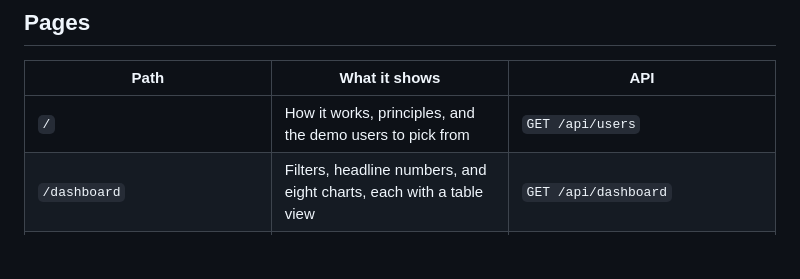
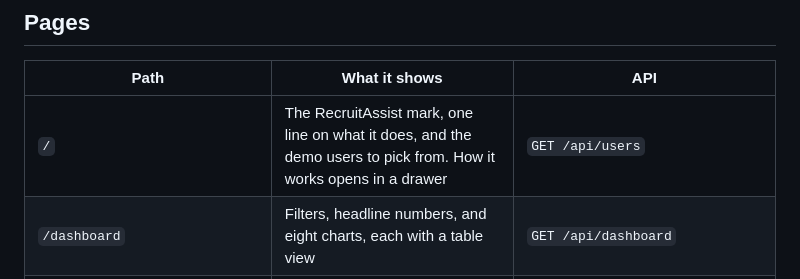
Before and after one commit to suseelkrishna/RecruitAssist, a Markdown page: frontend/README.md, the part around the change. Drawn GitHub-style; blank space fills up the shorter version.

```diff
--- a/frontend/README.md
+++ b/frontend/README.md
@@ -43,7 +43,7 @@ npm run e2e
 
 | Path | What it shows | API |
 | --- | --- | --- |
-| `/` | How it works, principles, and the demo users to pick from | `GET /api/users` |
+| `/` | The RecruitAssist mark, one line on what it does, and the demo users to pick from. How it works opens in a drawer | `GET /api/users` |
 | `/dashboard` | Filters, headline numbers, and eight charts, each with a table view | `GET /api/dashboard` |
 | `/ask` | Questions to the assistant, with verified, cited answers | `GET /api/me`, `POST /api/ask` |
 | `/jobs` | The jobs in scope, with filters kept in the URL | `GET /api/jobs` |
```
Also changed, not shown: README.md (+4 -3 lines), docs/screenshot-ask.png.
